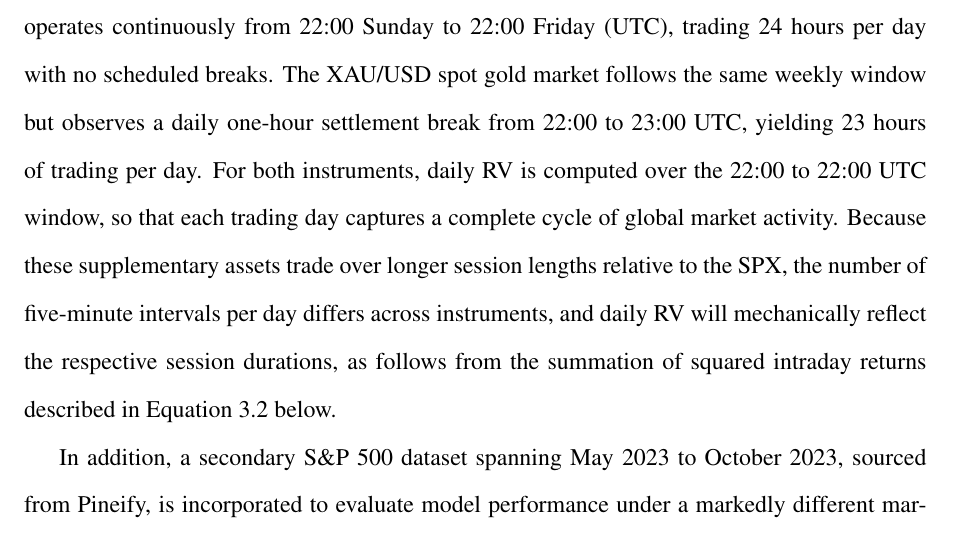
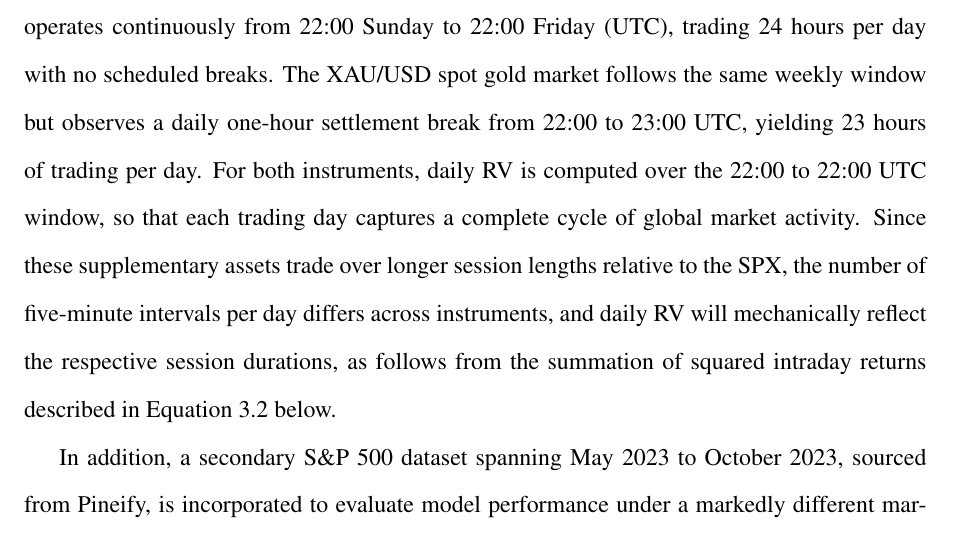
Before and after one commit to oisinofriel-ship-it/Thesis, a LaTeX thesis (Final_Report.tex): part of page 35 of 69, cut so that both start at the same text. Compiled offline with pdfLaTeX.

Commit message:
Updates from Overleaf

```diff
--- a/Final_Report.tex
+++ b/Final_Report.tex
@@ -378,7 +378,7 @@ This section describes the datasets used in the study, including the intraday pr
 
 The primary dataset comprises high-frequency intraday price observations for the S\&P 500 index (SPX), sourced from the Bloomberg Terminal, accessed via the Quinn School of Business, University College Dublin. Data are sampled at five-minute intervals across the standard U.S. equity trading session, spanning 09:30 to 16:00 Eastern Time (ET), yielding 78 intraday return observations per trading day. The sample is restricted to complete trading sessions. Days on which U.S. equity markets were closed, including scheduled public holidays such as Christmas Day (25 December 2025) and New Year's Day (1 January 2026), and days subject to early market closure, such as Christmas Eve (24 December 2025) and the post-Thanksgiving session (28 November 2025), are excluded from the analysis. This filter ensures that each retained observation contributes a full complement of intraday returns, thereby producing RV estimates that are directly comparable across trading days and free from the downward bias that would otherwise arise from truncated sessions.
 
-To assess the generalisability of the models across asset classes, supplementary five-minute spot price data are obtained from the Bloomberg Terminal for two additional instruments: the British pound against the U.S. dollar (GBP/USD) and gold denominated in U.S. dollars per troy ounce (XAU/USD). These assets are selected to provide cross-asset variation in microstructure characteristics, liquidity profiles, and volatility dynamics, enabling a broader evaluation of model performance beyond domestic equity markets. The GBP/USD foreign exchange market operates continuously from 22:00 Sunday to 22:00 Friday (UTC), trading 24 hours per day with no scheduled breaks. The XAU/USD spot gold market follows the same weekly window but observes a daily one-hour settlement break from 22:00 to 23:00 UTC, yielding 23 hours of trading per day. For both instruments, daily RV is computed over the 22:00 to 22:00 UTC window, so that each trading day captures a complete cycle of global market activity. Because these supplementary assets trade over longer session lengths relative to the SPX, the number of five-minute intervals per day differs across instruments, and daily RV will mechanically reflect the respective session durations, as follows from the summation of squared intraday returns described in Equation~3.2 below.
+To assess the generalisability of the models across asset classes, supplementary five-minute spot price data are obtained from the Bloomberg Terminal for two additional instruments: the British pound against the U.S. dollar (GBP/USD) and gold denominated in U.S. dollars per troy ounce (XAU/USD). These assets are selected to provide cross-asset variation in microstructure characteristics, liquidity profiles, and volatility dynamics, enabling a broader evaluation of model performance beyond domestic equity markets. The GBP/USD foreign exchange market operates continuously from 22:00 Sunday to 22:00 Friday (UTC), trading 24 hours per day with no scheduled breaks. The XAU/USD spot gold market follows the same weekly window but observes a daily one-hour settlement break from 22:00 to 23:00 UTC, yielding 23 hours of trading per day. For both instruments, daily RV is computed over the 22:00 to 22:00 UTC window, so that each trading day captures a complete cycle of global market activity. Since these supplementary assets trade over longer session lengths relative to the SPX, the number of five-minute intervals per day differs across instruments, and daily RV will mechanically reflect the respective session durations, as follows from the summation of squared intraday returns described in Equation~3.2 below.
 
 In addition, a secondary S\&P 500 dataset spanning May 2023 to October 2023, sourced from Pineify, is incorporated to evaluate model performance under a markedly different market regime. This six-month window is characterised by relatively subdued RV and a notable absence of the acute geopolitical tensions and trade policy uncertainty that define the primary sample period. The period was selected on the basis that it captures contemporary market microstructure and institutional characteristics whilst exhibiting markedly lower realised and implied volatility relative to more recent periods. Notably, the CBOE Volatility Index (VIX) remained broadly within its historical average range during this window, exhibiting natural short-term fluctuations consistent with normal market conditions whilst remaining free from the sustained, policy-driven elevations that characterise the primary sample period, as illustrated in Figure~\ref{fig:vix_5yr}. The period was therefore not selected as an abnormally tranquil market environment, but as one in which aggregate uncertainty indicators remained within their normal historical range, in contrast to the acute regime shift observed in the primary sample. The inclusion of this comparative dataset facilitates an assessment of the extent to which model accuracy and predictive stability are sensitive to prevailing macroeconomic conditions and geopolitical risk, providing a more robust and generalisable evaluation of model performance across distinct market regimes.
 
```
